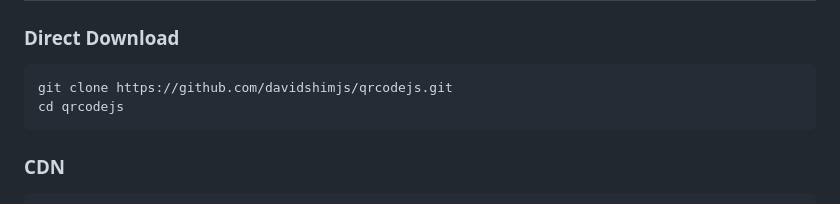
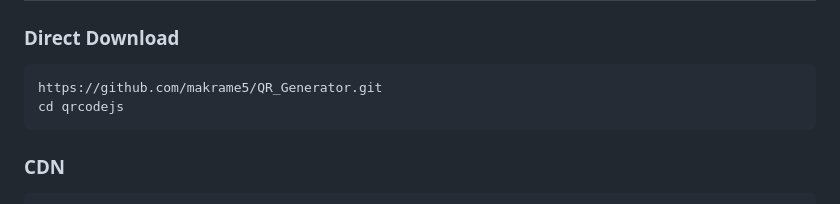
Before and after one commit to makrame5/QR_Generator, a Markdown page: README.md, the part around the change. Rendered like a GitHub page.

````diff
--- a/README.md
+++ b/README.md
@@ -24,7 +24,7 @@ Open `index.html` or `index-svg.html` in your browser to test the enhanced inter
 
 ### Direct Download
 ```bash
-git clone https://github.com/davidshimjs/qrcodejs.git
+https://github.com/makrame5/QR_Generator.git
 cd qrcodejs
 ```
 
````
